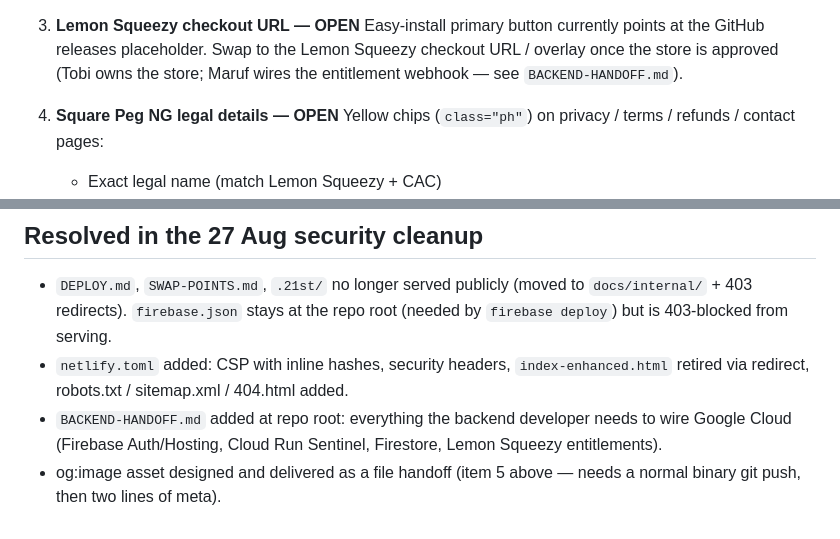
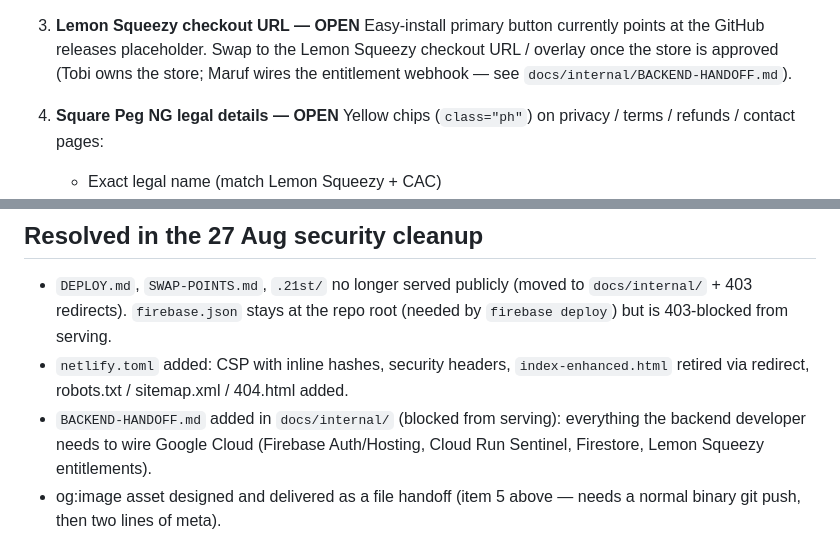
Before and after one commit to NewSamBellamy/Stratemark-Landing-Page, a Markdown page: docs/internal/SWAP-POINTS.md, 2 parts joined by grey strips. Rendered like a GitHub page.

```diff
--- a/docs/internal/SWAP-POINTS.md
+++ b/docs/internal/SWAP-POINTS.md
@@ -19,7 +19,7 @@ placeholder chips on legal pages.
    Easy-install primary button currently points at the GitHub releases
    placeholder. Swap to the Lemon Squeezy checkout URL / overlay once the
    store is approved (Tobi owns the store; Maruf wires the entitlement
-   webhook — see `BACKEND-HANDOFF.md`).
+   webhook — see `docs/internal/BACKEND-HANDOFF.md`).
 
 4. **Square Peg NG legal details — OPEN**
    Yellow chips (`class="ph"`) on privacy / terms / refunds / contact pages:
@@ -73,7 +73,7 @@ placeholder chips on legal pages.
 - `netlify.toml` added: CSP with inline hashes, security headers,
   `index-enhanced.html` retired via redirect, robots.txt / sitemap.xml /
   404.html added.
-- `BACKEND-HANDOFF.md` added at repo root: everything the backend developer
+- `BACKEND-HANDOFF.md` added in `docs/internal/` (blocked from serving): everything the backend developer
   needs to wire Google Cloud (Firebase Auth/Hosting, Cloud Run Sentinel,
   Firestore, Lemon Squeezy entitlements).
 - og:image asset designed and delivered as a file handoff (item 5 above —
```
Also changed, not shown: docs/internal/BACKEND-HANDOFF.md (added, +122 -0 lines).
